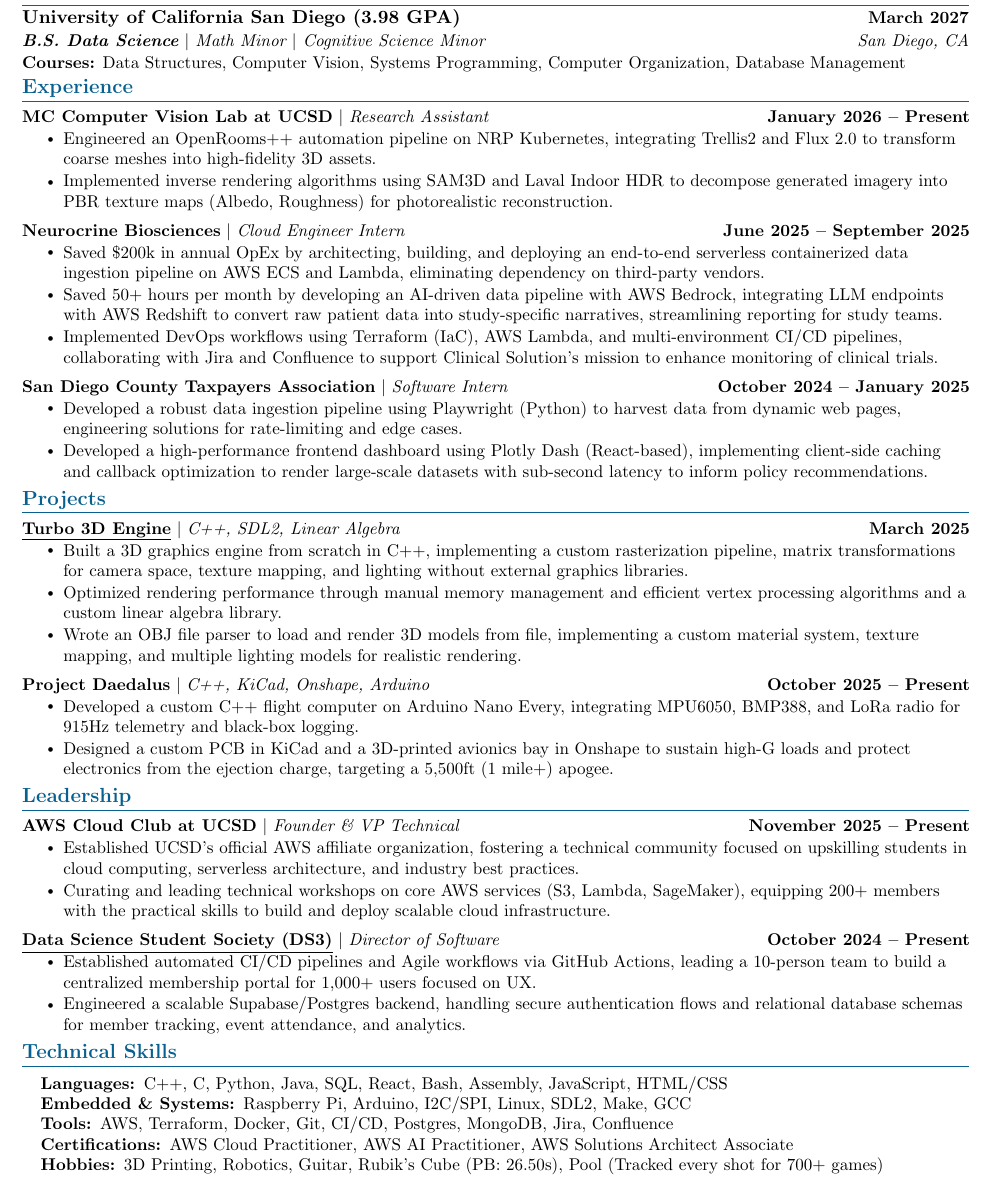
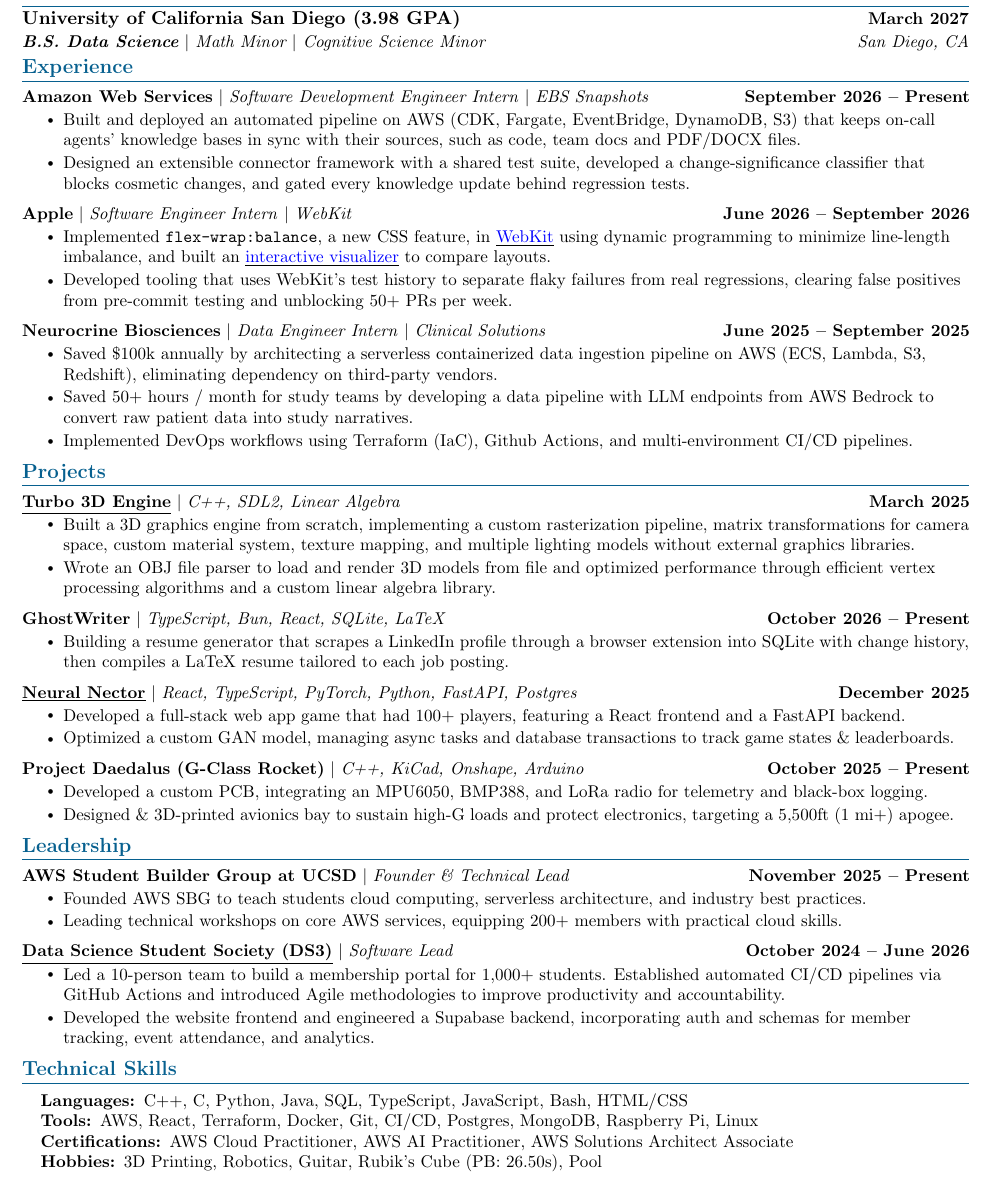
Before and after one commit to TheBoyRoy05/TheBoyRoy05, a LaTeX CV (src/Assets/Resume/Issac_Roy_SWE.tex): part of the page, cut so that both start at the same text. Compiled offline with pdfLaTeX.

Commit message:
Chore: Updated SWE resume

```diff
--- a/src/Assets/Resume/Issac_Roy_SWE.tex
+++ b/src/Assets/Resume/Issac_Roy_SWE.tex
@@ -18,6 +18,8 @@
 \setlength{\multicolsep}{-3.0pt}
 \setlength{\columnsep}{-1pt}
 \input{glyphtounicode}
+
+\usepackage{amsmath}
 
 
 %----------FONT OPTIONS----------
@@ -126,34 +128,32 @@
 \section{\textcolor{\accentColor}{Education}}
 \resumeSubHeadingListStart
 \resumeSubheading{University of California San Diego (3.98 GPA)}{March 2027}{\textbf{B.S. Data Science} $|$ Math Minor $|$ Cognitive Science Minor}{San Diego, CA}
-\vspace{-5pt}
-\small\item\textbf{Courses:} Data Structures, Computer Vision, Systems Programming, Computer Organization, Database Management
 \resumeSubHeadingListEnd
-\vspace{-20pt}
+\vspace{-15pt}
 
 %-----------EXPERIENCE-----------
 \section{\textcolor{\accentColor}{Experience}}
 \vspace{-7pt}
 \resumeSubHeadingListStart
-\resumeProjectHeading{\textbf{MC Computer Vision Lab at UCSD} $|$ \emph{Research Assistant}}{January 2026 -- Present}
+\resumeProjectHeading{\textbf{Amazon Web Services} $|$ \emph{Software Development Engineer Intern} $|$ \emph{EBS Snapshots}}{September 2026 -- Present}
 \resumeItemListStart
-    \resumeItem{Engineered an OpenRooms++ automation pipeline on NRP Kubernetes, integrating Trellis2 and Flux 2.0 to transform coarse meshes into high-fidelity 3D assets.}
-    \resumeItem{Implemented inverse rendering algorithms using SAM3D and Laval Indoor HDR to decompose generated imagery into PBR texture maps (Albedo, Roughness) for photorealistic reconstruction.}
+    \resumeItem{Built and deployed an automated pipeline on AWS (CDK, Fargate, EventBridge, DynamoDB, S3) that keeps on-call agents' knowledge bases in sync with their sources, such as code, team docs and PDF/DOCX files.}
+    \resumeItem{Designed an extensible connector framework with a shared test suite, developed a change-significance classifier that blocks cosmetic changes, and gated every knowledge update behind regression tests.}
 \resumeItemListEnd
 \vspace{-15pt}
 
-\resumeProjectHeading{\textbf{Neurocrine Biosciences} $|$ \emph{Cloud Engineer Intern}}{June 2025 -- September 2025}
+\resumeProjectHeading{\textbf{Apple} $|$ \emph{Software Engineer Intern} $|$ \emph{WebKit}}{June 2026 -- September 2026}
 \resumeItemListStart
-\resumeItem{Saved \$200k in annual OpEx by architecting, building, and deploying an end-to-end serverless containerized data ingestion pipeline on AWS ECS and Lambda, eliminating dependency on third-party vendors.}
-\resumeItem{Saved 50+ hours per month by developing an AI-driven data pipeline with AWS Bedrock, integrating LLM endpoints with AWS Redshift to convert raw patient data into study-specific narratives, streamlining reporting for study teams.}
-\resumeItem{Implemented DevOps workflows using Terraform (IaC), AWS Lambda, and multi-environment CI/CD pipelines, collaborating with Jira and Confluence to support Clinical Solution's mission to enhance monitoring of clinical trials.}
+    \resumeItem{Implemented \texttt{flex-wrap:balance}, a new CSS feature, in \href{https://github.com/WebKit/WebKit}{\underline{\color{blue}{WebKit}}} using dynamic programming to minimize line-length imbalance, and built an \href{https://flexbalance.issacroy.com/}{\underline{\color{blue}{interactive visualizer}}} to compare layouts.}
+    \resumeItem{Developed tooling that uses WebKit's test history to separate flaky failures from real regressions, clearing false positives from pre-commit testing and unblocking 50+ PRs per week.}
 \resumeItemListEnd
+\vspace{-15pt}
 
-\vspace{-15pt}
-\resumeProjectHeading{\textbf{San Diego County Taxpayers Association} $|$ \emph{Software Intern}}{October 2024 -- January 2025}
+\resumeProjectHeading{\textbf{Neurocrine Biosciences} $|$ \emph{Data Engineer Intern} $|$ \emph{Clinical Solutions}}{June 2025 -- September 2025}
 \resumeItemListStart
-\resumeItem{Developed a robust data ingestion pipeline using Playwright (Python) to harvest data from dynamic web pages, engineering solutions for rate-limiting and edge cases.}
-\resumeItem{Developed a high-performance frontend dashboard using Plotly Dash (React-based), implementing client-side caching and callback optimization to render large-scale datasets with sub-second latency to inform policy recommendations.}
+\resumeItem{Saved \$100k annually by architecting a serverless containerized data ingestion pipeline on AWS (ECS, Lambda, S3, Redshift), eliminating dependency on third-party vendors.}
+\resumeItem{Saved 50+ hours / month for study teams by developing a data pipeline with LLM endpoints from AWS Bedrock to convert raw patient data into study narratives.}
+\resumeItem{Implemented DevOps workflows using Terraform (IaC), Github Actions, and multi-environment CI/CD pipelines.}
 \resumeItemListEnd
 \resumeSubHeadingListEnd
 \vspace{-15pt}
@@ -165,18 +165,33 @@
 \resumeProjectHeading
 {\textbf{\href{https://github.com/TheBoyRoy05/Turbo-3D/}{\underline{Turbo 3D Engine}}} $|$ \emph{C++, SDL2, Linear Algebra}}{March 2025}
 \resumeItemListStart
-\resumeItem{Built a 3D graphics engine from scratch in C++, implementing a custom rasterization pipeline, matrix transformations for camera space, texture mapping, and lighting without external graphics libraries.}
-\resumeItem{Optimized rendering performance through manual memory management and efficient vertex processing algorithms and a custom linear algebra library.}
-\resumeItem{Wrote an OBJ file parser to load and render 3D models from file, implementing a custom material system, texture mapping, and multiple lighting models for realistic rendering.}
+\resumeItem{Built a 3D graphics engine from scratch, implementing a custom rasterization pipeline, matrix transformations for camera space, custom material system, texture mapping, and multiple lighting models without external graphics libraries.}
+\resumeItem{Wrote an OBJ file parser to load and render 3D models from file and optimized performance through efficient vertex processing algorithms and a custom linear algebra library.}
 \resumeItemListEnd
 \vspace{-15pt}
 
 \resumeProjectHeading
-    {\textbf{Project Daedalus} $|$ \emph{C++, KiCad, Onshape, Arduino}}{October 2025 -- Present}
+{\textbf{GhostWriter} $|$ \emph{TypeScript, Bun, React, SQLite, LaTeX}}{October 2026 -- Present}
+\resumeItemListStart
+\resumeItem{Building a resume generator that scrapes a LinkedIn profile through a browser extension into SQLite with change history, then compiles a LaTeX resume tailored to each job posting.}
+\resumeItemListEnd
+\vspace{-15pt}
+
+\resumeProjectHeading
+{\textbf{\href{https://neuralnector.com}{\underline{Neural Nector}}} $|$ \emph{React, TypeScript, PyTorch, Python, FastAPI, Postgres}}{December 2025}
+\resumeItemListStart
+\resumeItem{Developed a full-stack web app game that had 100+ players, featuring a React frontend and a FastAPI backend.}
+\resumeItem{Optimized a custom GAN model, managing async tasks and database transactions to track game states \& leaderboards.}
+\resumeItemListEnd
+\vspace{-15pt}
+
+\resumeProjectHeading
+    {\textbf{Project Daedalus (G-Class Rocket)} $|$ \emph{C++, KiCad, Onshape, Arduino}}{October 2025 -- Present}
     \resumeItemListStart
-        \resumeItem{Developed a custom C++ flight computer on Arduino Nano Every, integrating MPU6050, BMP388, and LoRa radio for 915Hz telemetry and black-box logging.}
-        \resumeItem{Designed a custom PCB in KiCad and a 3D-printed avionics bay in Onshape to sustain high-G loads and protect electronics from the ejection charge, targeting a 5,500ft (1 mile+) apogee.}
+        \resumeItem{Developed a custom PCB, integrating an MPU6050, BMP388, and LoRa radio for telemetry and black-box logging.}
+        \resumeItem{Designed \& 3D-printed avionics bay to sustain high-G loads and protect electronics, targeting a 5,500ft (1 mi+) apogee.}
     \resumeItemListEnd
+
 \resumeSubHeadingListEnd
 \vspace{-15pt}
 
@@ -185,16 +200,16 @@
 \vspace{-7pt}
 \resumeSubHeadingListStart
 \resumeProjectHeading
-{\textbf{AWS Cloud Club at UCSD} $|$ \emph{Founder \& VP Technical}}{November 2025 -- Present}
+{\textbf{AWS Student Builder Group at UCSD} $|$ \emph{Founder \& Technical Lead}}{November 2025 -- Present}
 \resumeItemListStart
-\resumeItem{Established UCSD's official AWS affiliate organization, fostering a technical community focused on upskilling students in cloud computing, serverless architecture, and industry best practices.}
-\resumeItem{Curating and leading technical workshops on core AWS services (S3, Lambda, SageMaker), equipping 200+ members with the practical skills to build and deploy scalable cloud infrastructure.}
+\resumeItem{Founded AWS SBG to teach students cloud computing, serverless architecture, and industry best practices.}
+\resumeItem{Leading technical workshops on core AWS services, equipping 200+ members with practical cloud skills.}
 \resumeItemListEnd
 \vspace{-15pt}
-\resumeProjectHeading{\textbf{\href{https://www.ds3atucsd.com/}{\underline{Data Science Student Society (DS3)}}} $|$ \emph{Director of Software}}{October 2024 -- Present}
+\resumeProjectHeading{\textbf{\href{https://www.ds3atucsd.com/}{\underline{Data Science Student Society (DS3)}}} $|$ \emph{Software Lead}}{October 2024 -- June 2026}
 \resumeItemListStart
-\resumeItem{Established automated CI/CD pipelines and Agile workflows via GitHub Actions, leading a 10-person team to build a centralized membership portal for 1,000+ users focused on UX.}
-\resumeItem{Engineered a scalable Supabase/Postgres backend, handling secure authentication flows and relational database schemas for member tracking, event attendance, and analytics.}
+\resumeItem{Led a 10-person team to build a membership portal for 1,000+ students. Established automated CI/CD pipelines via GitHub Actions and introduced Agile methodologies to improve productivity and accountability.}
+\resumeItem{Developed the website frontend and engineered a Supabase backend, incorporating auth and schemas for member tracking, event attendance, and analytics.}
 \resumeItemListEnd
 
 \resumeSubHeadingListEnd
@@ -203,7 +218,6 @@
 \section{\textcolor{\accentColor}{Technical Skills}}
 \begin{itemize}[leftmargin=0.15in, label={}]
   \small{\item{
-        \textbf{Languages: }{C++, C, Python, Java, SQL, React, Bash, Assembly, JavaScript, HTML/CSS} \\
-        \textbf{Embedded \& Systems: }{Raspberry Pi, Arduino, I2C/SPI, Linux, SDL2, Make, GCC} \\
-        \textbf{Tools: }{AWS, Terraform, Docker, Git, CI/CD, Postgres, MongoDB, Jira, Confluence} \\
+        \textbf{Languages: }{C++, C, Python, Java, SQL, TypeScript, JavaScript, Bash, HTML/CSS} \\
+        \textbf{Tools: }{AWS, React, Terraform, Docker, Git, CI/CD, Postgres, MongoDB, Raspberry Pi, Linux} \\
         \textbf{Certifications: }{AWS Cloud Practitioner, AWS AI Practitioner, AWS Solutions Architect Associate} \\
```
Also changed, not shown: src/Assets/Resume/last_updated.txt (+1 -1 lines), src/Assets/Images/Other/Issac_Roy_SWE.jpg, src/Assets/Resume/Issac_Roy_WEB.pdf (deleted), src/Assets/Resume/Issac_Roy_SWE.tex (8 more changed lines), 1 other file.
